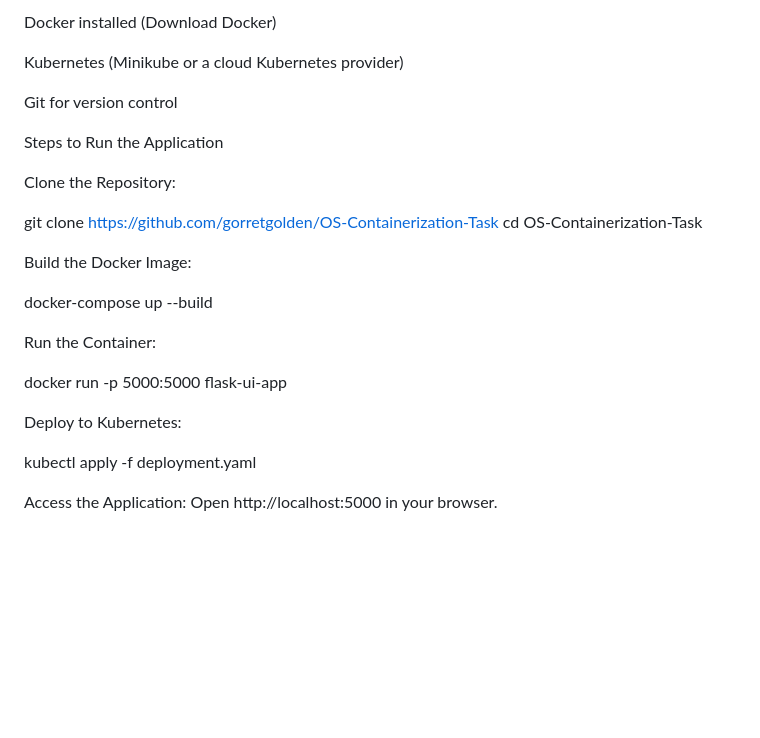
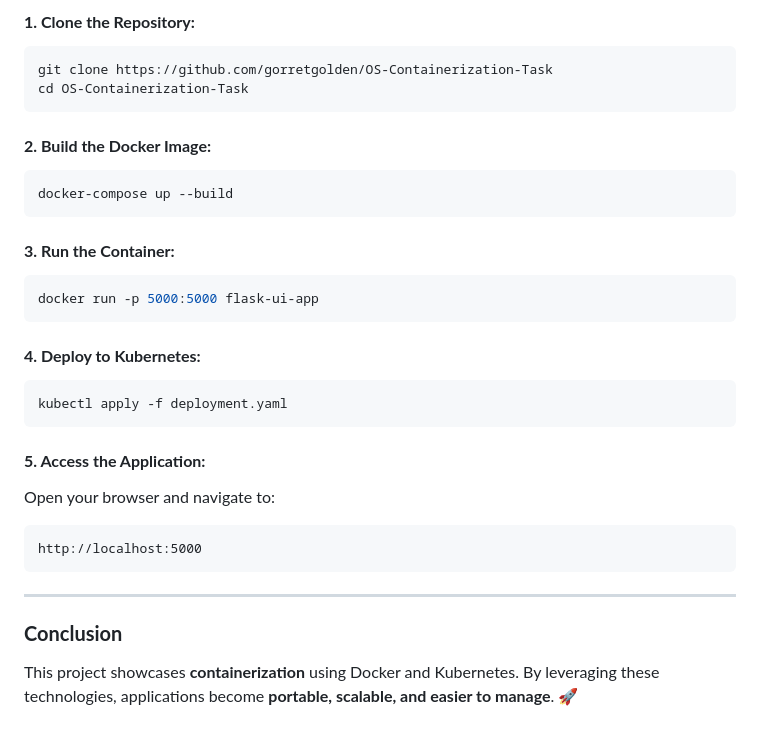
Before and after one commit to gorretgolden/OS-Containerization-Task, a Markdown page: README.MD, the part around one of its changes. GitHub-like rendering; blank space fills up the shorter version.

````diff
--- a/README.MD
+++ b/README.MD
@@ -62,28 +65,32 @@ Prerequisites
 
-Docker installed (Download Docker)
-
-Kubernetes (Minikube or a cloud Kubernetes provider)
-
-Git for version control
-
-Steps to Run the Application
-
-Clone the Repository:
-
+#### **1. Clone the Repository:**
+```sh
 git clone https://github.com/gorretgolden/OS-Containerization-Task
 cd OS-Containerization-Task
+```
 
-Build the Docker Image:
+#### **2. Build the Docker Image:**
+```sh
+docker-compose up --build
+```
 
-docker-compose up --build
+#### **3. Run the Container:**
+```sh
+docker run -p 5000:5000 flask-ui-app
+```
 
-Run the Container:
+#### **4. Deploy to Kubernetes:**
+```sh
+kubectl apply -f deployment.yaml
+```
 
-docker run -p 5000:5000 flask-ui-app
+#### **5. Access the Application:**
+Open your browser and navigate to:
+```
+http://localhost:5000
+```
 
-Deploy to Kubernetes:
+---
 
-kubectl apply -f deployment.yaml
-
-Access the Application:
-Open http://localhost:5000 in your browser.
+### **Conclusion**
+This project showcases **containerization** using Docker and Kubernetes. By leveraging these technologies, applications become **portable, scalable, and easier to manage**. 🚀
````
Also changed, not shown: other parts of README.MD (+38 -35 lines).
